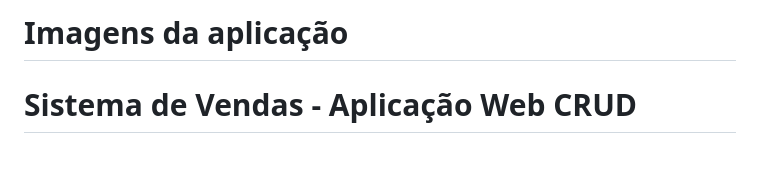
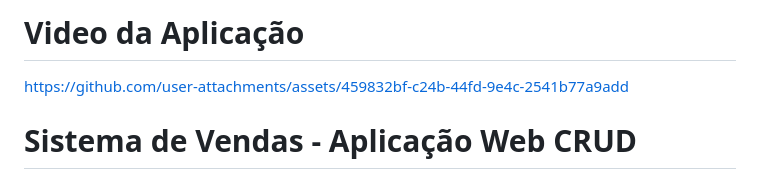
Before and after one commit to PedroHenrique1704/Portfolio, a Markdown page: 1. Projetos/Python - CRUD, Flask e MySQL/README.md, the part around the change. GitHub-like rendering.

```diff
--- a/1. Projetos/Python - CRUD, Flask e MySQL/README.md
+++ b/1. Projetos/Python - CRUD, Flask e MySQL/README.md
@@ -1,5 +1,6 @@
-# Imagens da aplicação
+# Video da Aplicação
 
+https://github.com/user-attachments/assets/459832bf-c24b-44fd-9e4c-2541b77a9add
 
 
 
```
